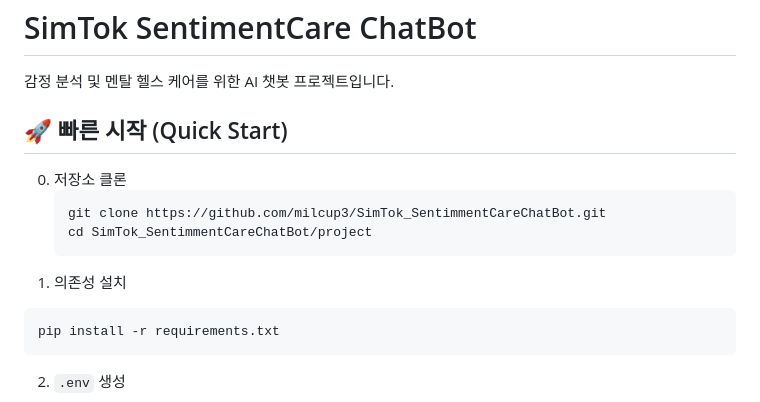
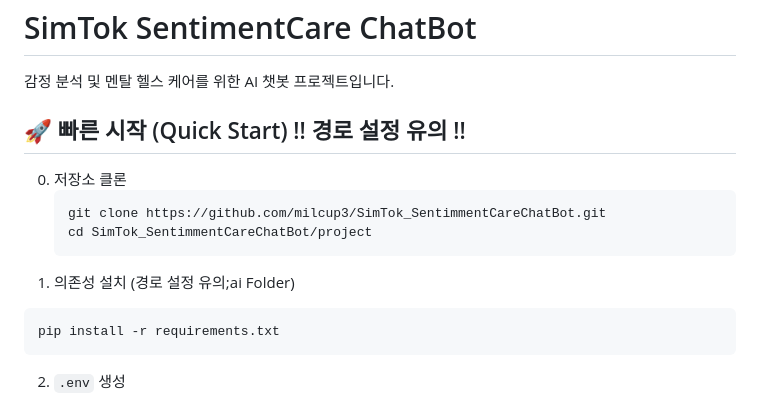
Before and after one commit to milcup3/Simtok_-, a Markdown page: README.md, the part around the change. Rendered like a GitHub page.

````diff
--- a/README.md
+++ b/README.md
@@ -2,7 +2,7 @@
 
 감정 분석 및 멘탈 헬스 케어를 위한 AI 챗봇 프로젝트입니다.
 
-## 🚀 빠른 시작 (Quick Start)
+## 🚀 빠른 시작 (Quick Start) !! 경로 설정 유의 !!
 
 0. 저장소 클론
 	```bash
@@ -10,7 +10,7 @@
 	cd SimTok_SentimmentCareChatBot/project
 	```
 
-1) 의존성 설치
+1) 의존성 설치 (경로 설정 유의;ai Folder)
 ```bash
 pip install -r requirements.txt
 ```
````
